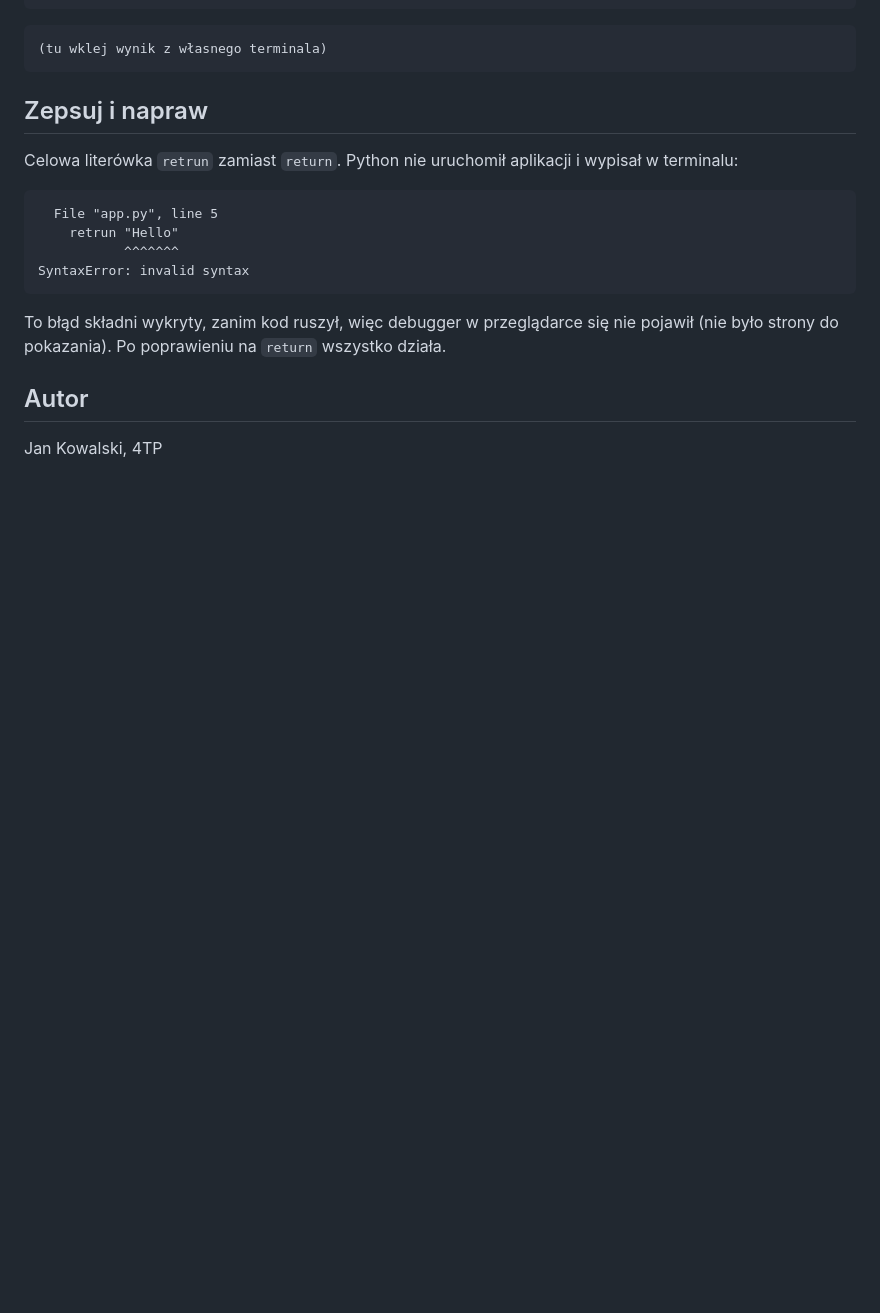
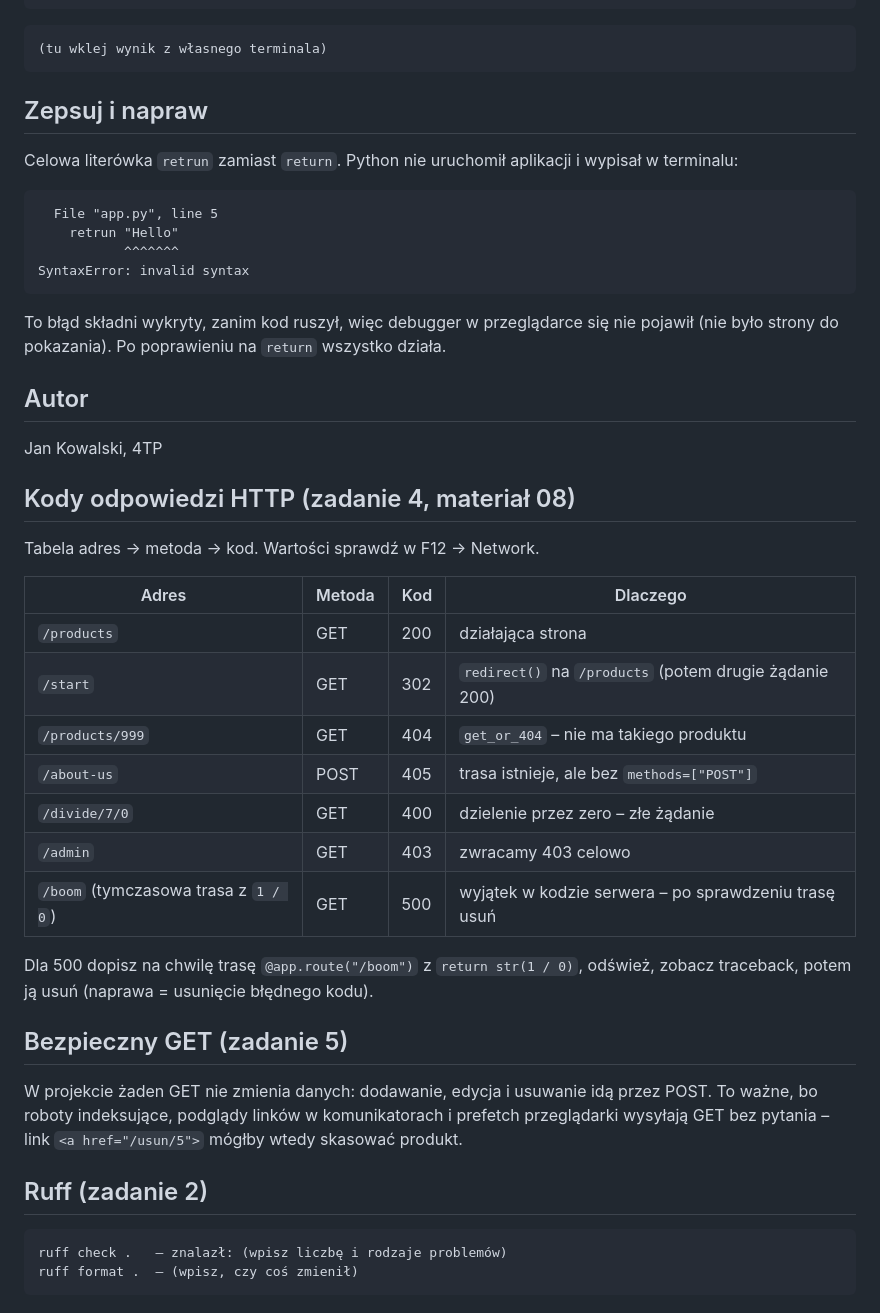
Before and after one commit to pavlo-kavkovskyi/flask-shop, a Markdown page: README.md, the part around the change. GitHub-like rendering; blank space fills up the shorter version.

Commit message:
docs: add HTTP status codes table

````diff
--- a/README.md
+++ b/README.md
@@ -96,3 +96,33 @@ To błąd składni wykryty, zanim kod ruszył, więc debugger w przeglądarce si
 ## Autor
 
 Jan Kowalski, 4TP
+
+## Kody odpowiedzi HTTP (zadanie 4, materiał 08)
+
+Tabela adres → metoda → kod. Wartości sprawdź w F12 → Network.
+
+| Adres | Metoda | Kod | Dlaczego |
+|-------|--------|-----|----------|
+| `/products` | GET | 200 | działająca strona |
+| `/start` | GET | 302 | `redirect()` na `/products` (potem drugie żądanie 200) |
+| `/products/999` | GET | 404 | `get_or_404` – nie ma takiego produktu |
+| `/about-us` | POST | 405 | trasa istnieje, ale bez `methods=["POST"]` |
+| `/divide/7/0` | GET | 400 | dzielenie przez zero – złe żądanie |
+| `/admin` | GET | 403 | zwracamy 403 celowo |
+| `/boom` (tymczasowa trasa z `1 / 0`) | GET | 500 | wyjątek w kodzie serwera – po sprawdzeniu trasę usuń |
+
+Dla 500 dopisz na chwilę trasę `@app.route("/boom")` z `return str(1 / 0)`, odśwież, zobacz
+traceback, potem ją usuń (naprawa = usunięcie błędnego kodu).
+
+## Bezpieczny GET (zadanie 5)
+
+W projekcie żaden GET nie zmienia danych: dodawanie, edycja i usuwanie idą przez POST.
+To ważne, bo roboty indeksujące, podglądy linków w komunikatorach i prefetch przeglądarki
+wysyłają GET bez pytania – link `<a href="/usun/5">` mógłby wtedy skasować produkt.
+
+## Ruff (zadanie 2)
+
+```text
+ruff check .   – znalazł: (wpisz liczbę i rodzaje problemów)
+ruff format .  – (wpisz, czy coś zmienił)
+```
````
